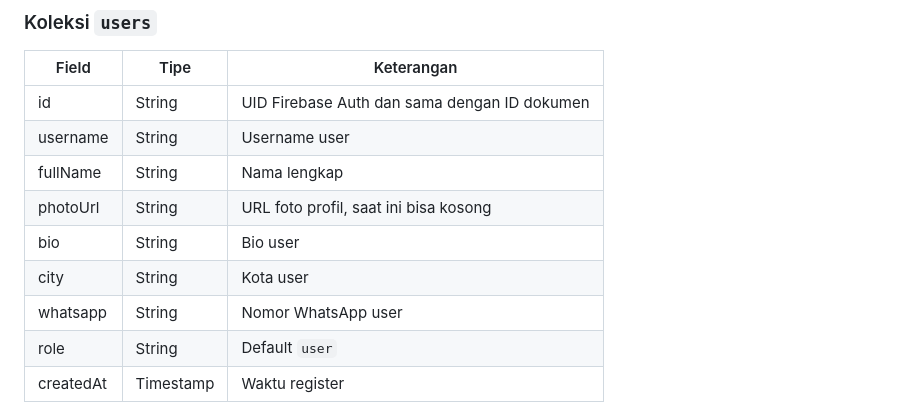
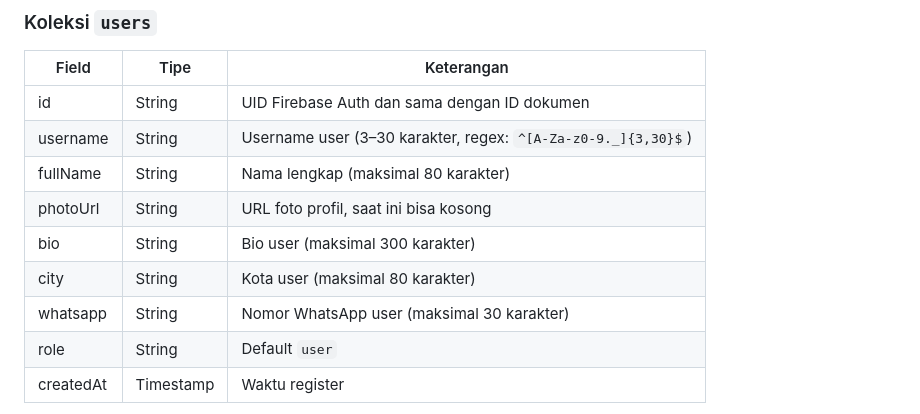
Before and after one commit to Mingoming/AdoptUs, a Markdown page: README.md, the part around the change. GitHub-like rendering.

Commit message:
docs: update changelog, readme, and add adr for profile and pet detail firestore integration

```diff
--- a/README.md
+++ b/README.md
@@ -112,12 +112,12 @@ app/src/main/
 | Field | Tipe | Keterangan |
 |---|---|---|
 | id | String | UID Firebase Auth dan sama dengan ID dokumen |
-| username | String | Username user |
-| fullName | String | Nama lengkap |
+| username | String | Username user (3–30 karakter, regex: `^[A-Za-z0-9._]{3,30}$`) |
+| fullName | String | Nama lengkap (maksimal 80 karakter) |
 | photoUrl | String | URL foto profil, saat ini bisa kosong |
-| bio | String | Bio user |
-| city | String | Kota user |
-| whatsapp | String | Nomor WhatsApp user |
+| bio | String | Bio user (maksimal 300 karakter) |
+| city | String | Kota user (maksimal 80 karakter) |
+| whatsapp | String | Nomor WhatsApp user (maksimal 30 karakter) |
 | role | String | Default `user` |
 | createdAt | Timestamp | Waktu register |
 
```
Also changed, not shown: CHANGELOG.md (+14 -6 lines), doc/adr/0006-profile-and-pet-detail-firestore-integration.md (added, +52 -0 lines).
